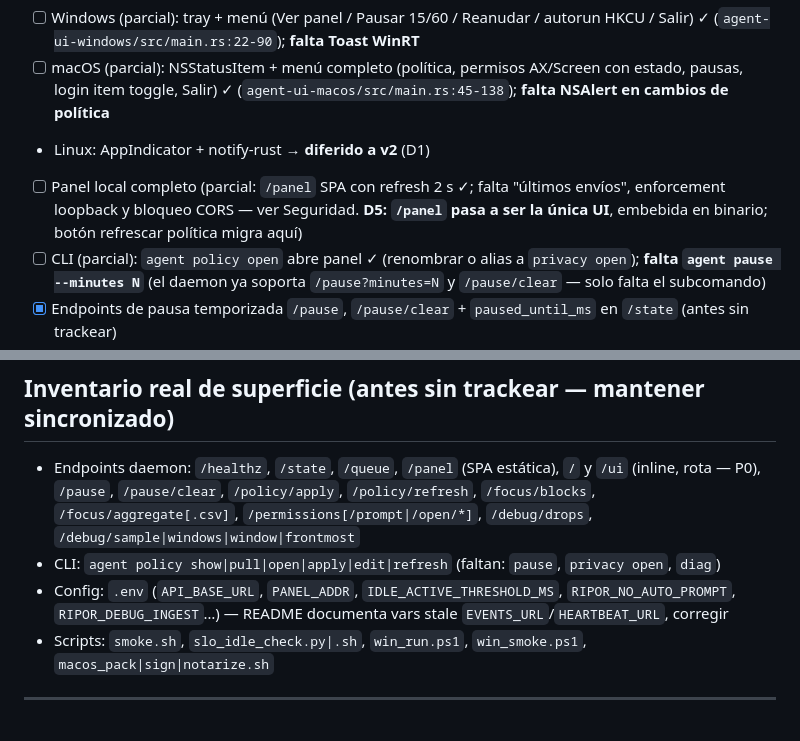
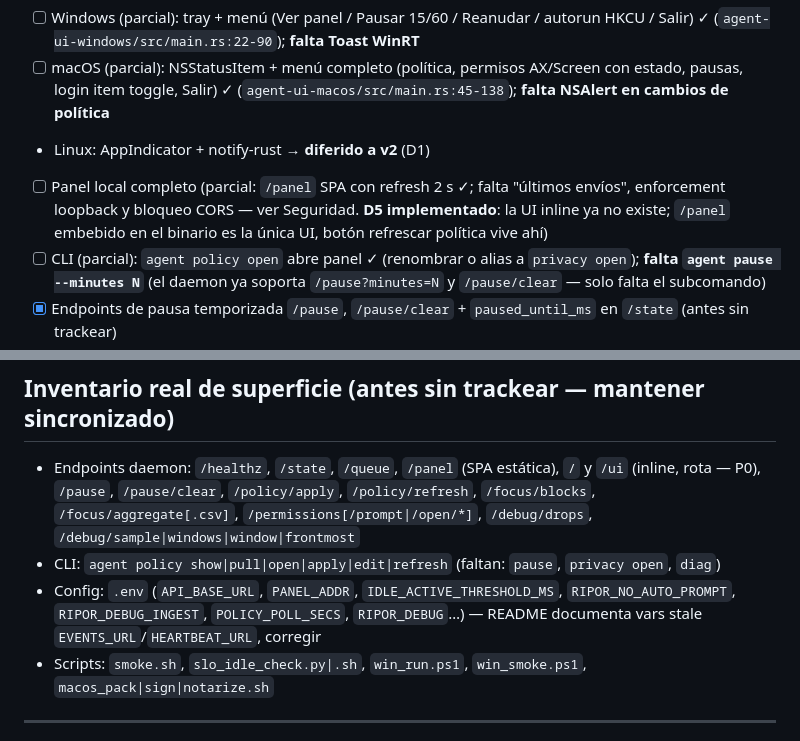
Before and after one commit to gerswin/timeTracker, a Markdown page: plan.md, 2 parts joined by grey strips. Rendered like a GitHub page.

```diff
--- a/plan.md
+++ b/plan.md
@@ -173,7 +173,7 @@ Tareas
 - [ ] Windows (parcial): tray + menú (Ver panel / Pausar 15/60 / Reanudar / autorun HKCU / Salir) ✓ (`agent-ui-windows/src/main.rs:22-90`); **falta Toast WinRT**
 - [ ] macOS (parcial): NSStatusItem + menú completo (política, permisos AX/Screen con estado, pausas, login item toggle, Salir) ✓ (`agent-ui-macos/src/main.rs:45-138`); **falta NSAlert en cambios de política**
 - Linux: AppIndicator + notify-rust → **diferido a v2** (D1)
-- [ ] Panel local completo (parcial: `/panel` SPA con refresh 2 s ✓; falta "últimos envíos", enforcement loopback y bloqueo CORS — ver Seguridad. **D5: `/panel` pasa a ser la única UI**, embebida en binario; botón refrescar política migra aquí)
+- [ ] Panel local completo (parcial: `/panel` SPA con refresh 2 s ✓; falta "últimos envíos", enforcement loopback y bloqueo CORS — ver Seguridad. **D5 implementado**: la UI inline ya no existe; `/panel` embebido en el binario es la única UI, botón refrescar política vive ahí)
 - [ ] CLI (parcial): `agent policy open` abre panel ✓ (renombrar o alias a `privacy open`); **falta `agent pause --minutes N`** (el daemon ya soporta `/pause?minutes=N` y `/pause/clear` — solo falta el subcomando)
 - [x] Endpoints de pausa temporizada `/pause`, `/pause/clear` + `paused_until_ms` en `/state` (antes sin trackear)
 - [x] Login item macOS: SMAppService (shim ObjC `macos_loginitem.m`) + fallback LaunchAgent + `--print-login-state` (antes sin trackear)
@@ -242,7 +242,7 @@ DoD
 ## Inventario real de superficie (antes sin trackear — mantener sincronizado)
 - Endpoints daemon: `/healthz`, `/state`, `/queue`, `/panel` (SPA estática), `/` y `/ui` (inline, rota — P0), `/pause`, `/pause/clear`, `/policy/apply`, `/policy/refresh`, `/focus/blocks`, `/focus/aggregate[.csv]`, `/permissions[/prompt|/open/*]`, `/debug/drops`, `/debug/sample|windows|window|frontmost`
 - CLI: `agent policy show|pull|open|apply|edit|refresh` (faltan: `pause`, `privacy open`, `diag`)
-- Config: `.env` (`API_BASE_URL`, `PANEL_ADDR`, `IDLE_ACTIVE_THRESHOLD_MS`, `RIPOR_NO_AUTO_PROMPT`, `RIPOR_DEBUG_INGEST`…) — README documenta vars stale `EVENTS_URL`/`HEARTBEAT_URL`, corregir
+- Config: `.env` (`API_BASE_URL`, `PANEL_ADDR`, `IDLE_ACTIVE_THRESHOLD_MS`, `RIPOR_NO_AUTO_PROMPT`, `RIPOR_DEBUG_INGEST`, `POLICY_POLL_SECS`, `RIPOR_DEBUG`…) — README documenta vars stale `EVENTS_URL`/`HEARTBEAT_URL`, corregir
 - Scripts: `smoke.sh`, `slo_idle_check.py|.sh`, `win_run.ps1`, `win_smoke.ps1`, `macos_pack|sign|notarize.sh`
 
 ---
```
Also changed, not shown: other parts of plan.md (+7 -7 lines).
